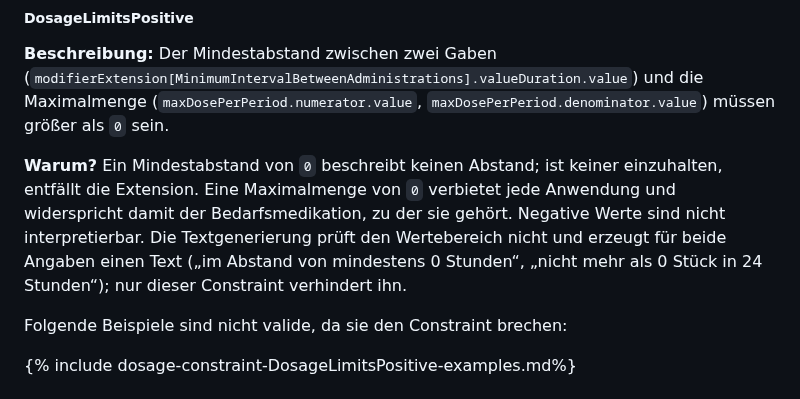
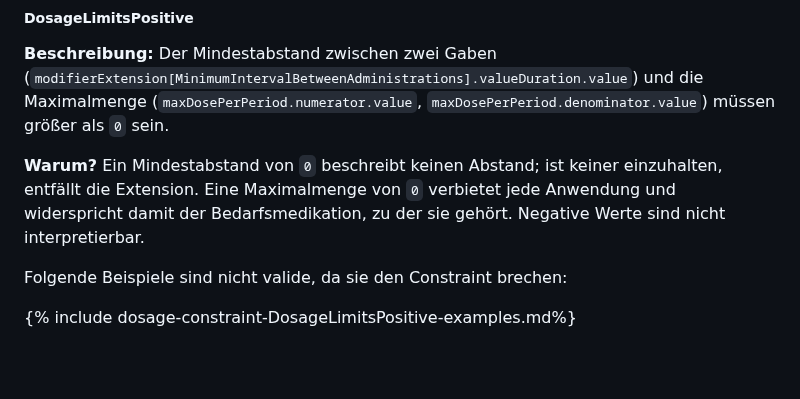
Before and after one commit to hl7germany/medication-ig-de-r4, a Markdown page: input/pagecontent/dosierung-constraints.md, the part around the change. Drawn GitHub-style; blank space fills up the shorter version.

Commit message:
Constraints-Seite: DosageLimitsPositive ohne Beschreibung des Textgenerierungs-Verhaltens

```diff
--- a/input/pagecontent/dosierung-constraints.md
+++ b/input/pagecontent/dosierung-constraints.md
@@ -598,7 +598,7 @@ Folgende Beispiele sind nicht valide, da sie den Constraint brechen:
 Der Mindestabstand zwischen zwei Gaben (`modifierExtension[MinimumIntervalBetweenAdministrations].valueDuration.value`) und die Maximalmenge (`maxDosePerPeriod.numerator.value`, `maxDosePerPeriod.denominator.value`) müssen größer als `0` sein.
 
 **Warum?**
-Ein Mindestabstand von `0` beschreibt keinen Abstand; ist keiner einzuhalten, entfällt die Extension. Eine Maximalmenge von `0` verbietet jede Anwendung und widerspricht damit der Bedarfsmedikation, zu der sie gehört. Negative Werte sind nicht interpretierbar. Die Textgenerierung prüft den Wertebereich nicht und erzeugt für beide Angaben einen Text („im Abstand von mindestens 0 Stunden“, „nicht mehr als 0 Stück in 24 Stunden“); nur dieser Constraint verhindert ihn.
+Ein Mindestabstand von `0` beschreibt keinen Abstand; ist keiner einzuhalten, entfällt die Extension. Eine Maximalmenge von `0` verbietet jede Anwendung und widerspricht damit der Bedarfsmedikation, zu der sie gehört. Negative Werte sind nicht interpretierbar.
 
 Folgende Beispiele sind nicht valide, da sie den Constraint brechen:
 
```
